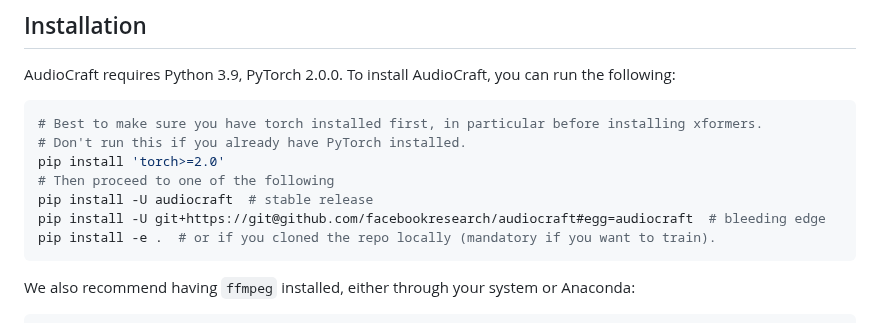
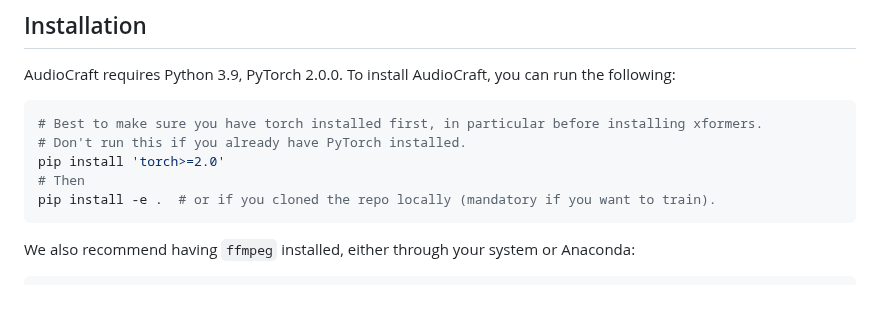
Before and after one commit to facebookresearch/audiocraft, a Markdown page: README.md, the part around the change. GitHub-like rendering; blank space fills up the shorter version.

````diff
--- a/README.md
+++ b/README.md
@@ -14,9 +14,7 @@ AudioCraft requires Python 3.9, PyTorch 2.0.0. To install AudioCraft, you can ru
 # Best to make sure you have torch installed first, in particular before installing xformers.
 # Don't run this if you already have PyTorch installed.
 pip install 'torch>=2.0'
-# Then proceed to one of the following
-pip install -U audiocraft  # stable release
-pip install -U git+https://git@github.com/facebookresearch/audiocraft#egg=audiocraft  # bleeding edge
+# Then
 pip install -e .  # or if you cloned the repo locally (mandatory if you want to train).
 ```
 
````
